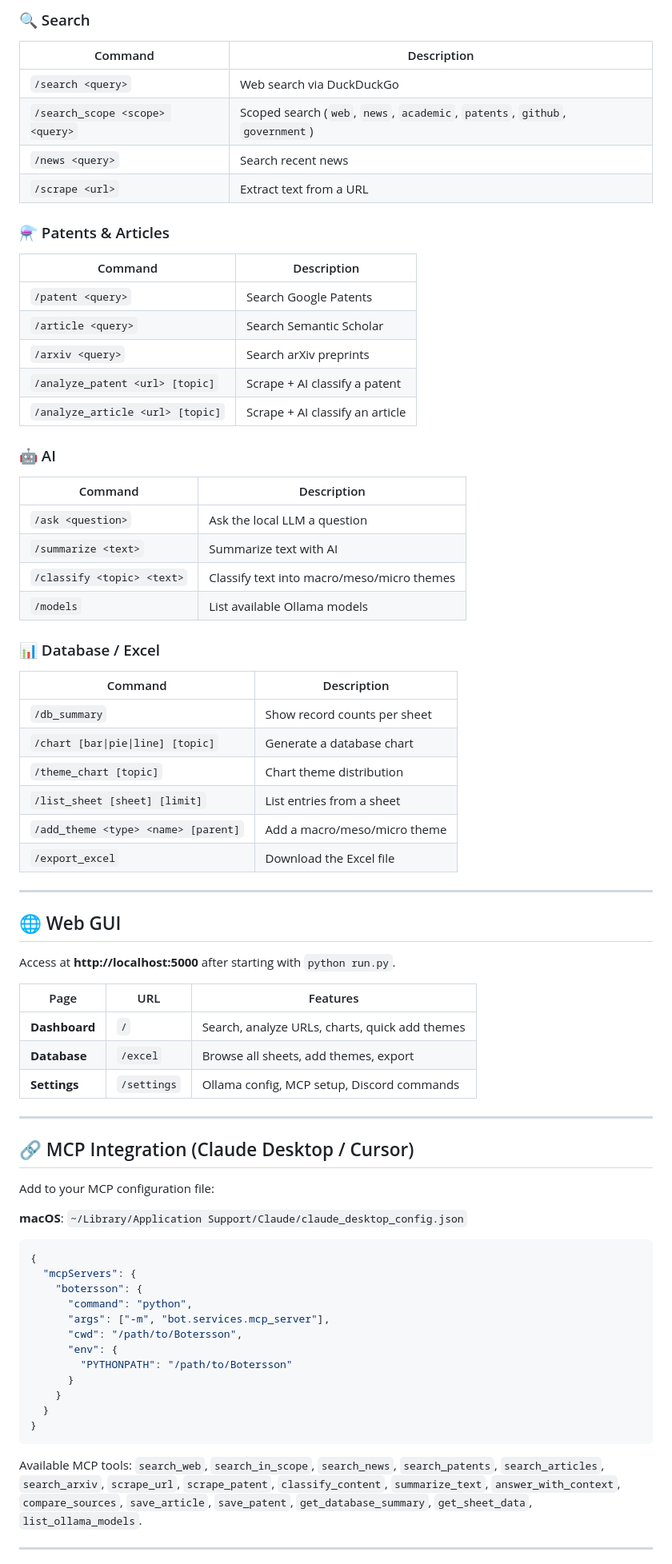
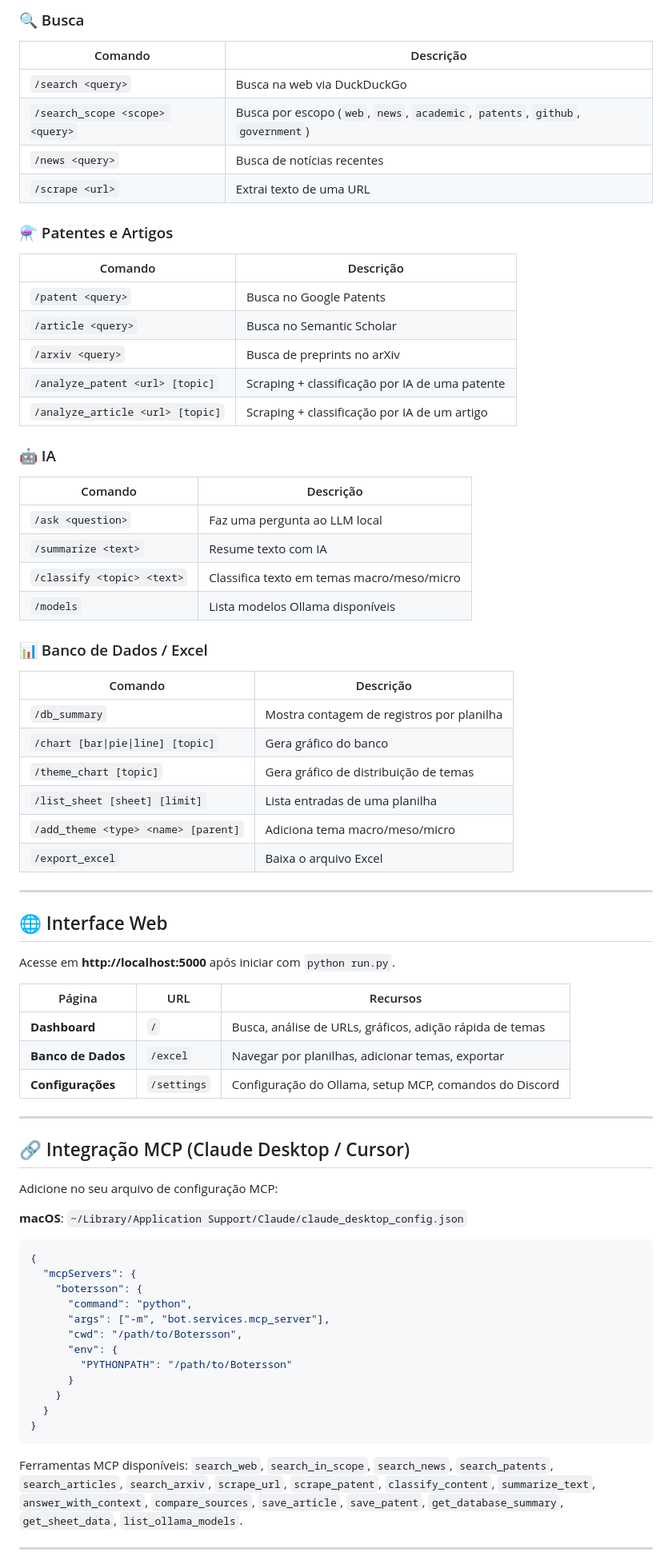
Before and after one commit to GuilhermeNLH/Botersson, a Markdown page: README.md, the part around one of its changes. Shown at 80% size. Rendered like a GitHub page.

````diff
--- a/README.md
+++ b/README.md
@@ -85,56 +85,56 @@ All commands support both slash `/` and prefix `!` syntax.
 
-### 🔍 Search
-| Command | Description |
+### 🔍 Busca
+| Comando | Descrição |
 |---|---|
-| `/search <query>` | Web search via DuckDuckGo |
-| `/search_scope <scope> <query>` | Scoped search (`web`, `news`, `academic`, `patents`, `github`, `government`) |
-| `/news <query>` | Search recent news |
-| `/scrape <url>` | Extract text from a URL |
+| `/search <query>` | Busca na web via DuckDuckGo |
+| `/search_scope <scope> <query>` | Busca por escopo (`web`, `news`, `academic`, `patents`, `github`, `government`) |
+| `/news <query>` | Busca de notícias recentes |
+| `/scrape <url>` | Extrai texto de uma URL |
 
-### ⚗️ Patents & Articles
-| Command | Description |
+### ⚗️ Patentes e Artigos
+| Comando | Descrição |
 |---|---|
-| `/patent <query>` | Search Google Patents |
-| `/article <query>` | Search Semantic Scholar |
-| `/arxiv <query>` | Search arXiv preprints |
-| `/analyze_patent <url> [topic]` | Scrape + AI classify a patent |
-| `/analyze_article <url> [topic]` | Scrape + AI classify an article |
+| `/patent <query>` | Busca no Google Patents |
+| `/article <query>` | Busca no Semantic Scholar |
+| `/arxiv <query>` | Busca de preprints no arXiv |
+| `/analyze_patent <url> [topic]` | Scraping + classificação por IA de uma patente |
+| `/analyze_article <url> [topic]` | Scraping + classificação por IA de um artigo |
 
-### 🤖 AI
-| Command | Description |
+### 🤖 IA
+| Comando | Descrição |
 |---|---|
-| `/ask <question>` | Ask the local LLM a question |
-| `/summarize <text>` | Summarize text with AI |
-| `/classify <topic> <text>` | Classify text into macro/meso/micro themes |
-| `/models` | List available Ollama models |
+| `/ask <question>` | Faz uma pergunta ao LLM local |
+| `/summarize <text>` | Resume texto com IA |
+| `/classify <topic> <text>` | Classifica texto em temas macro/meso/micro |
+| `/models` | Lista modelos Ollama disponíveis |
 
-### 📊 Database / Excel
-| Command | Description |
+### 📊 Banco de Dados / Excel
+| Comando | Descrição |
 |---|---|
-| `/db_summary` | Show record counts per sheet |
-| `/chart [bar\|pie\|line] [topic]` | Generate a database chart |
-| `/theme_chart [topic]` | Chart theme distribution |
-| `/list_sheet [sheet] [limit]` | List entries from a sheet |
-| `/add_theme <type> <name> [parent]` | Add a macro/meso/micro theme |
-| `/export_excel` | Download the Excel file |
+| `/db_summary` | Mostra contagem de registros por planilha |
+| `/chart [bar\|pie\|line] [topic]` | Gera gráfico do banco |
+| `/theme_chart [topic]` | Gera gráfico de distribuição de temas |
+| `/list_sheet [sheet] [limit]` | Lista entradas de uma planilha |
+| `/add_theme <type> <name> [parent]` | Adiciona tema macro/meso/micro |
+| `/export_excel` | Baixa o arquivo Excel |
 
 ---
 
-## 🌐 Web GUI
+## 🌐 Interface Web
 
-Access at **http://localhost:5000** after starting with `python run.py`.
+Acesse em **http://localhost:5000** após iniciar com `python run.py`.
 
-| Page | URL | Features |
+| Página | URL | Recursos |
 |---|---|---|
-| **Dashboard** | `/` | Search, analyze URLs, charts, quick add themes |
-| **Database** | `/excel` | Browse all sheets, add themes, export |
-| **Settings** | `/settings` | Ollama config, MCP setup, Discord commands |
+| **Dashboard** | `/` | Busca, análise de URLs, gráficos, adição rápida de temas |
+| **Banco de Dados** | `/excel` | Navegar por planilhas, adicionar temas, exportar |
+| **Configurações** | `/settings` | Configuração do Ollama, setup MCP, comandos do Discord |
 
 ---
 
-## 🔗 MCP Integration (Claude Desktop / Cursor)
+## 🔗 Integração MCP (Claude Desktop / Cursor)
 
-Add to your MCP configuration file:
+Adicione no seu arquivo de configuração MCP:
 
 **macOS**: `~/Library/Application Support/Claude/claude_desktop_config.json`
 
@@ -153,7 +153,7 @@ Add to your MCP configuration file:
 }
 ```
 
-Available MCP tools: `search_web`, `search_in_scope`, `search_news`, `search_patents`, `search_articles`, `search_arxiv`, `scrape_url`, `scrape_patent`, `classify_content`, `summarize_text`, `answer_with_context`, `compare_sources`, `save_article`, `save_patent`, `get_database_summary`, `get_sheet_data`, `list_ollama_models`.
+Ferramentas MCP disponíveis: `search_web`, `search_in_scope`, `search_news`, `search_patents`, `search_articles`, `search_arxiv`, `scrape_url`, `scrape_patent`, `classify_content`, `summarize_text`, `answer_with_context`, `compare_sources`, `save_article`, `save_patent`, `get_database_summary`, `get_sheet_data`, `list_ollama_models`.
 
 ---
 
````
Also changed, not shown: other parts of README.md (+69 -69 lines).
